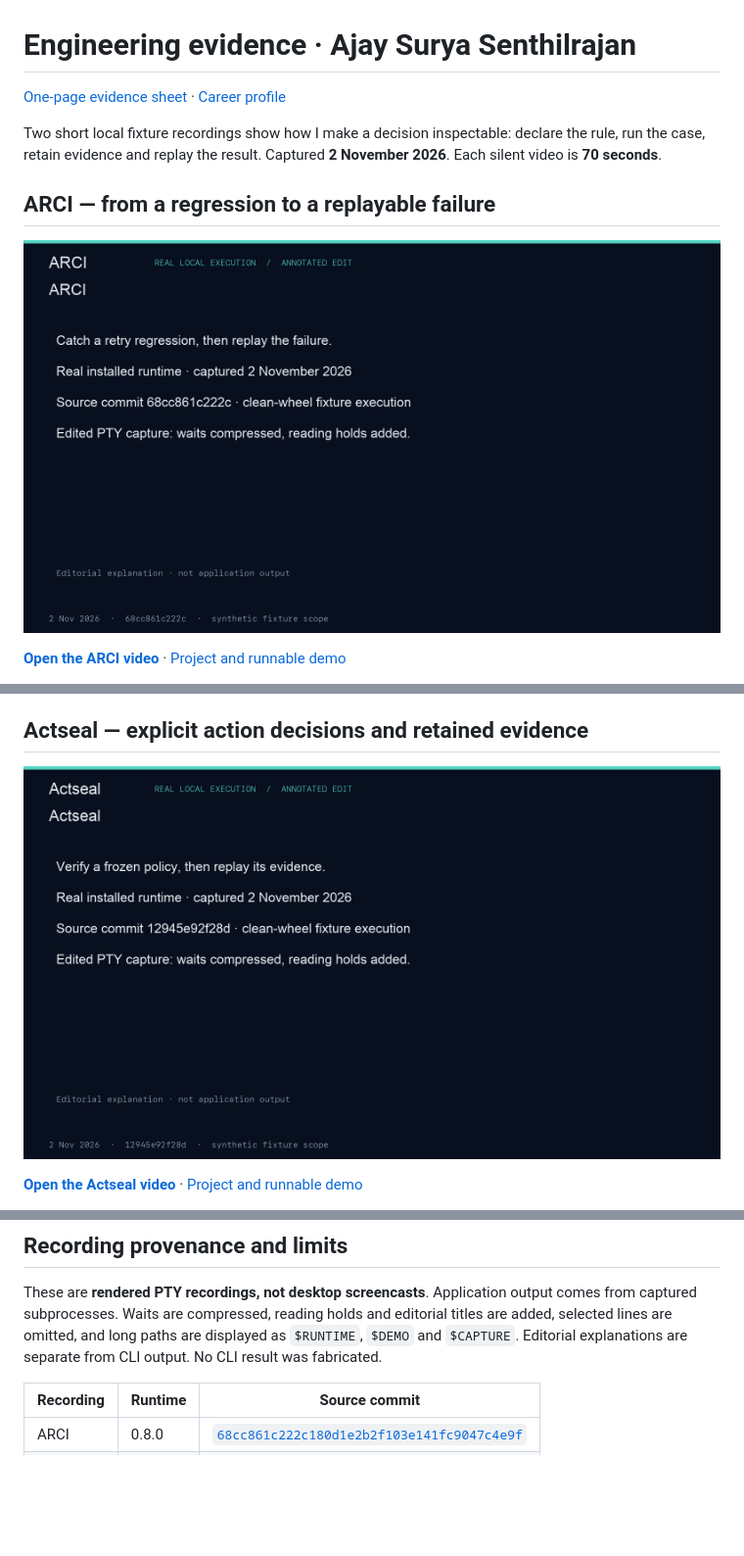
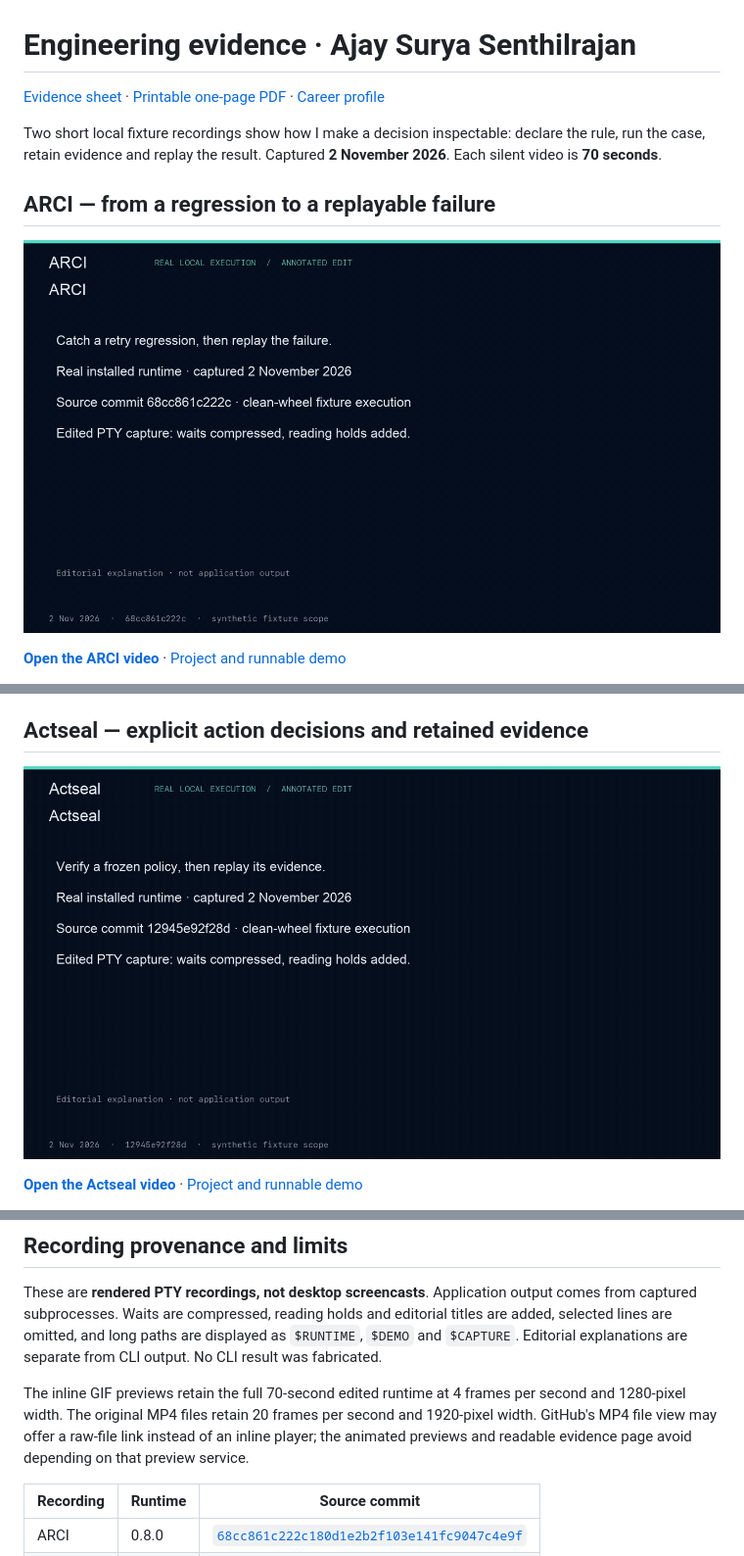
Before and after one commit to ajaysurya1221/ajaysurya1221, a Markdown page: showcase/README.md, 3 parts joined by grey strips. Shown at 98% size. GitHub-like rendering; pictures changed too: showcase/actseal-preview.gif (added), showcase/arci-preview.gif (added); blank space fills up the shorter version.

Commit message:
Make demo and evidence previews readable directly on GitHub (#2)

```diff
--- a/showcase/README.md
+++ b/showcase/README.md
@@ -1,12 +1,12 @@
 # Engineering evidence · Ajay Surya Senthilrajan
 
-[One-page evidence sheet](Ajay_Surya_Engineering_Evidence.pdf) · [Career profile](../README.md)
+[Evidence sheet](EVIDENCE.md) · [Printable one-page PDF](Ajay_Surya_Engineering_Evidence.pdf) · [Career profile](../README.md)
 
 Two short local fixture recordings show how I make a decision inspectable: declare the rule, run the case, retain evidence and replay the result. Captured **2 November 2026**. Each silent video is **70 seconds**.
 
 ## ARCI — from a regression to a replayable failure
 
-[![ARCI fixture recording](arci-preview.png)](arci-demo.mp4)
+[![ARCI fixture recording — animated preview](arci-preview.gif)](arci-demo.mp4)
 
 **[Open the ARCI video](arci-demo.mp4)** · [Project and runnable demo](https://github.com/ajaysurya1221/agent-reliability-ci#try-the-offline-demo)
 
@@ -20,7 +20,7 @@ The simplified path is a frozen experiment and schedule → isolated trial/tool
 
 ## Actseal — explicit action decisions and retained evidence
 
-[![Actseal fixture recording](actseal-preview.png)](actseal-demo.mp4)
+[![Actseal fixture recording — animated preview](actseal-preview.gif)](actseal-demo.mp4)
 
 **[Open the Actseal video](actseal-demo.mp4)** · [Project and runnable demo](https://github.com/ajaysurya1221/actseal)
 
@@ -36,6 +36,8 @@ The simplified path is a frozen categorical policy → local fixture model and l
 
 These are **rendered PTY recordings, not desktop screencasts**. Application output comes from captured subprocesses. Waits are compressed, reading holds and editorial titles are added, selected lines are omitted, and long paths are displayed as `$RUNTIME`, `$DEMO` and `$CAPTURE`. Editorial explanations are separate from CLI output. No CLI result was fabricated.
 
+The inline GIF previews retain the full 70-second edited runtime at 4 frames per second and 1280-pixel width. The original MP4 files retain 20 frames per second and 1920-pixel width. GitHub's MP4 file view may offer a raw-file link instead of an inline player; the animated previews and readable evidence page avoid depending on that preview service.
+
 | Recording | Runtime | Source commit |
 |---|---|---|
 | ARCI | 0.8.0 | [`68cc861c222c180d1e2b2f103e141fc9047c4e9f`](https://github.com/ajaysurya1221/agent-reliability-ci/tree/68cc861c222c180d1e2b2f103e141fc9047c4e9f) |
```
Also changed, not shown: README.md (+1 -1 lines), showcase/EVIDENCE.md (added, +37 -0 lines), 1 other file.
